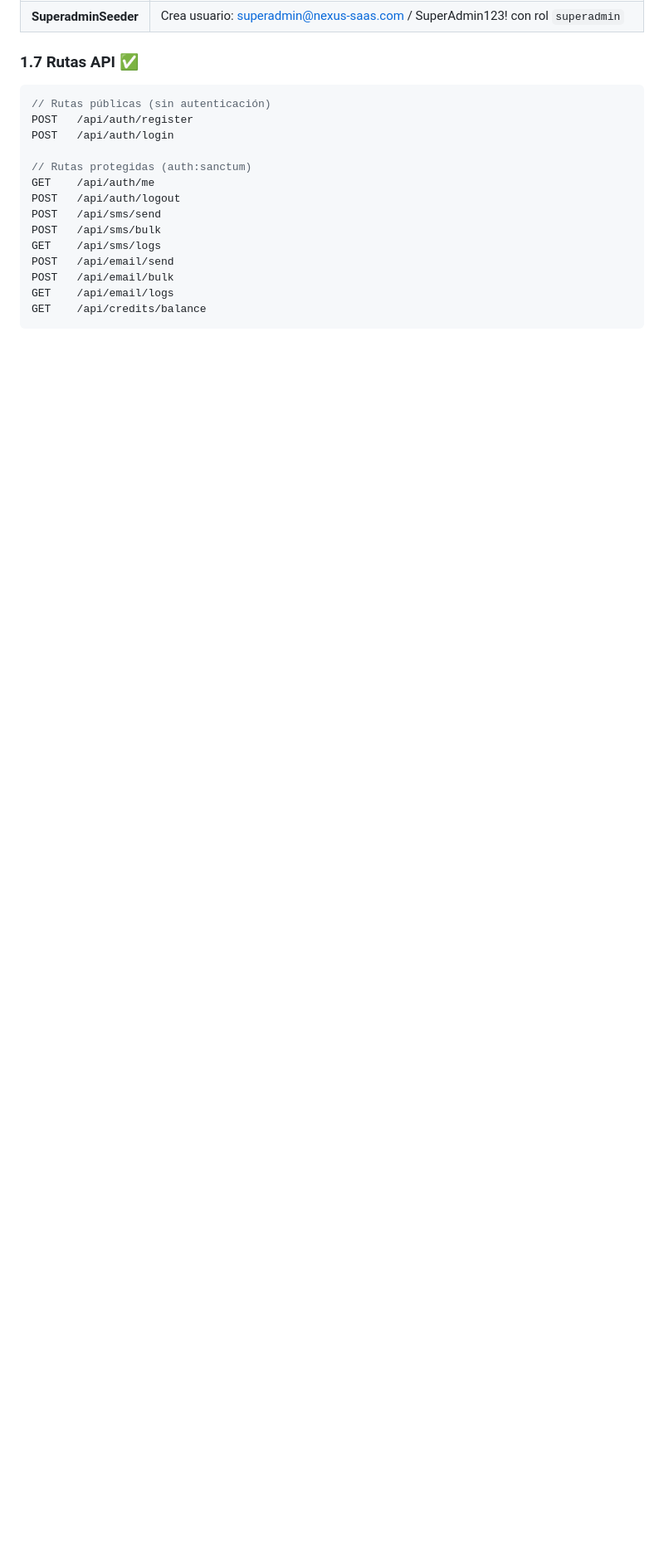
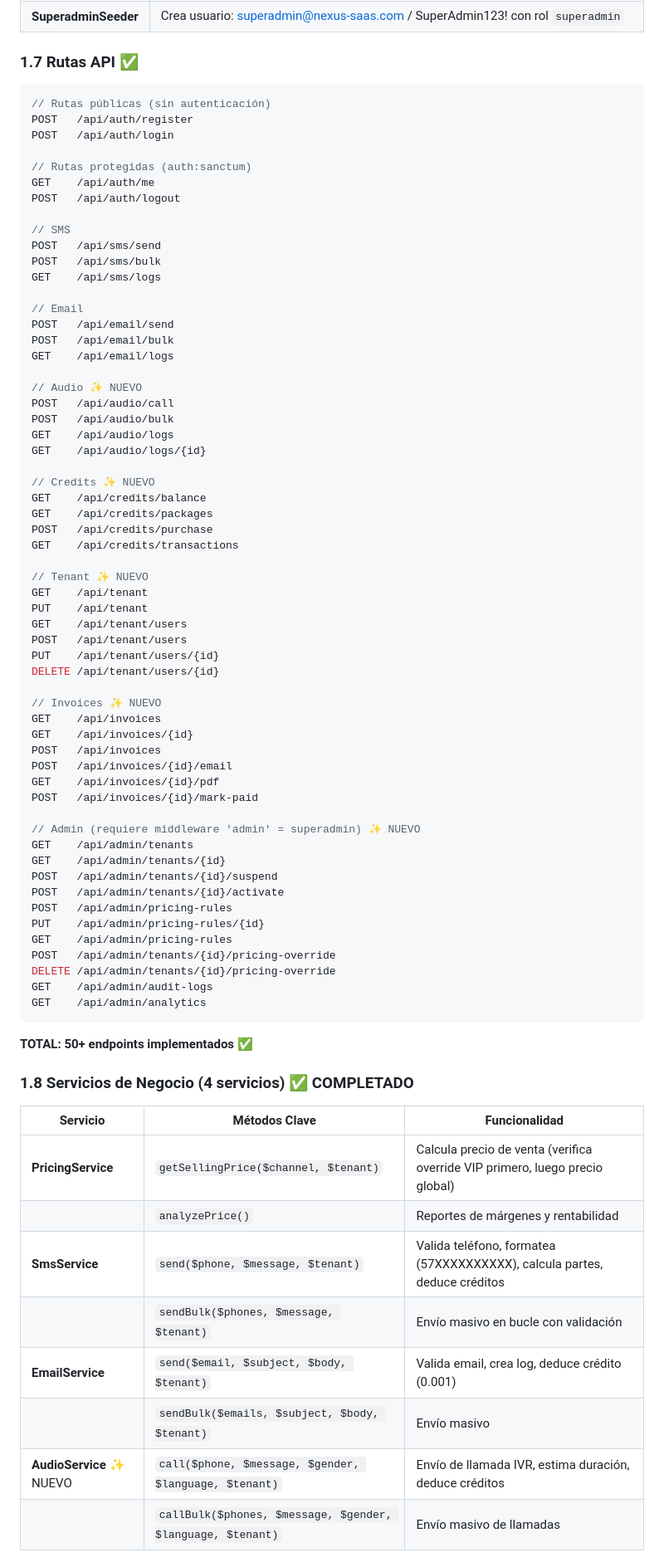
Before and after one commit to henry0295/nexus-saas, a Markdown page: ROADMAP.md, the part around one of its changes. Shown at 83% size. Drawn GitHub-style; blank space fills up the shorter version.

Commit message:
docs: update ROADMAP with backend controller completion (100%)

````diff
--- a/ROADMAP.md
+++ b/ROADMAP.md
@@ -121,11 +151,70 @@ POST   /api/auth/login
 // Rutas protegidas (auth:sanctum)
 GET    /api/auth/me
 POST   /api/auth/logout
+
+// SMS
 POST   /api/sms/send
 POST   /api/sms/bulk
 GET    /api/sms/logs
+
+// Email
 POST   /api/email/send
 POST   /api/email/bulk
 GET    /api/email/logs
+
+// Audio ✨ NUEVO
+POST   /api/audio/call
+POST   /api/audio/bulk
+GET    /api/audio/logs
+GET    /api/audio/logs/{id}
+
+// Credits ✨ NUEVO
 GET    /api/credits/balance
+GET    /api/credits/packages
+POST   /api/credits/purchase
+GET    /api/credits/transactions
+
+// Tenant ✨ NUEVO
+GET    /api/tenant
+PUT    /api/tenant
+GET    /api/tenant/users
+POST   /api/tenant/users
+PUT    /api/tenant/users/{id}
+DELETE /api/tenant/users/{id}
+
+// Invoices ✨ NUEVO
+GET    /api/invoices
+GET    /api/invoices/{id}
+POST   /api/invoices
+POST   /api/invoices/{id}/email
+GET    /api/invoices/{id}/pdf
+POST   /api/invoices/{id}/mark-paid
+
+// Admin (requiere middleware 'admin' = superadmin) ✨ NUEVO
+GET    /api/admin/tenants
+GET    /api/admin/tenants/{id}
+POST   /api/admin/tenants/{id}/suspend
+POST   /api/admin/tenants/{id}/activate
+POST   /api/admin/pricing-rules
+PUT    /api/admin/pricing-rules/{id}
+GET    /api/admin/pricing-rules
+POST   /api/admin/tenants/{id}/pricing-override
+DELETE /api/admin/tenants/{id}/pricing-override
+GET    /api/admin/audit-logs
+GET    /api/admin/analytics
 ```
+
+**TOTAL: 50+ endpoints implementados ✅**
+
+### 1.8 Servicios de Negocio (4 servicios) ✅ COMPLETADO
+| Servicio | Métodos Clave | Funcionalidad |
+|----------|---------------|---------------|
+| **PricingService** | `getSellingPrice($channel, $tenant)` | Calcula precio de venta (verifica override VIP primero, luego precio global) |
+| | `analyzePrice()` | Reportes de márgenes y rentabilidad |
+| **SmsService** | `send($phone, $message, $tenant)` | Valida teléfono, formatea (57XXXXXXXXXX), calcula partes, deduce créditos |
+| | `sendBulk($phones, $message, $tenant)` | Envío masivo en bucle con validación |
+| **EmailService** | `send($email, $subject, $body, $tenant)` | Valida email, crea log, deduce crédito (0.001) |
+| | `sendBulk($emails, $subject, $body, $tenant)` | Envío masivo |
+| **AudioService** ✨ NUEVO | `call($phone, $message, $gender, $language, $tenant)` | Envío de llamada IVR, estima duración, deduce créditos |
+| | `callBulk($phones, $message, $gender, $language, $tenant)` | Envío masivo de llamadas |
+
````
Also changed, not shown: other parts of ROADMAP.md (+40 -5 lines).
